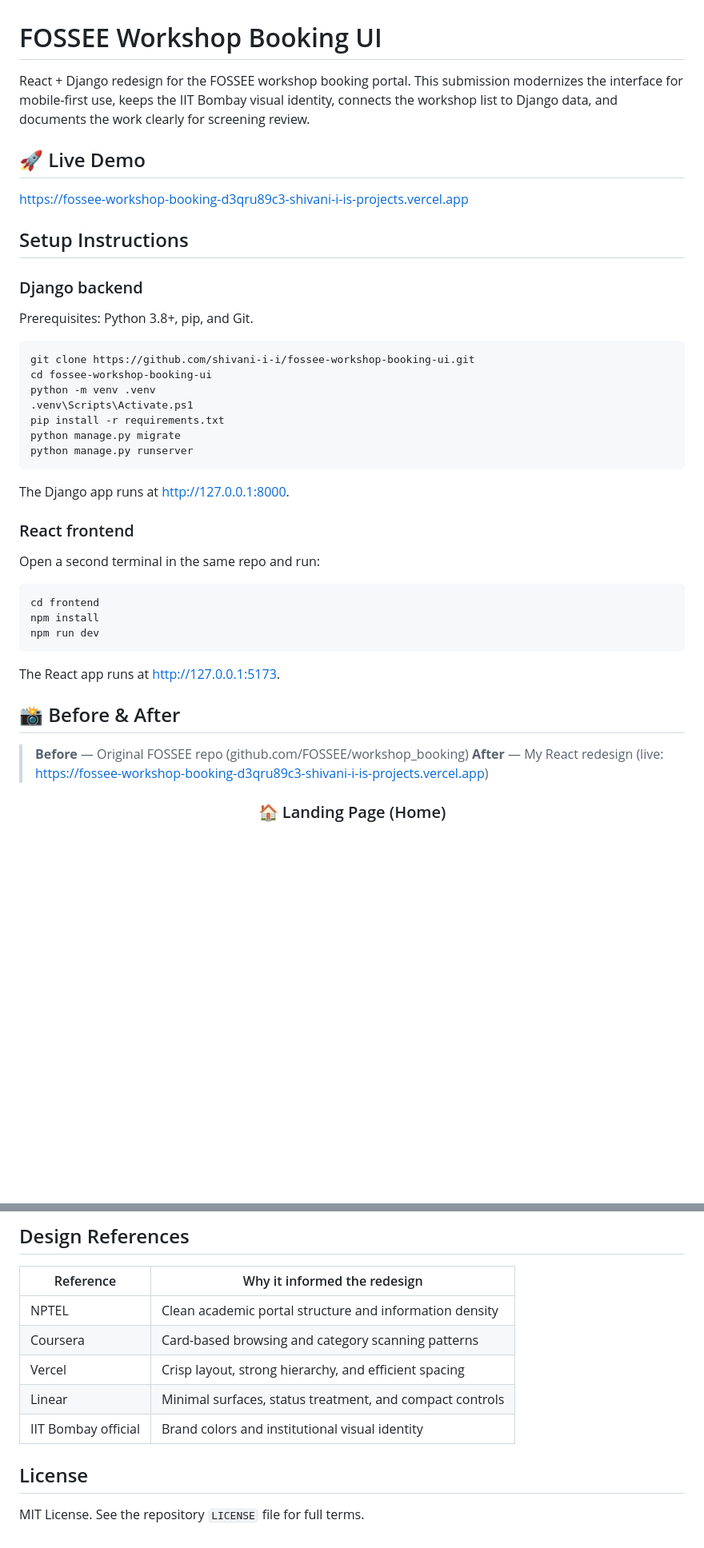
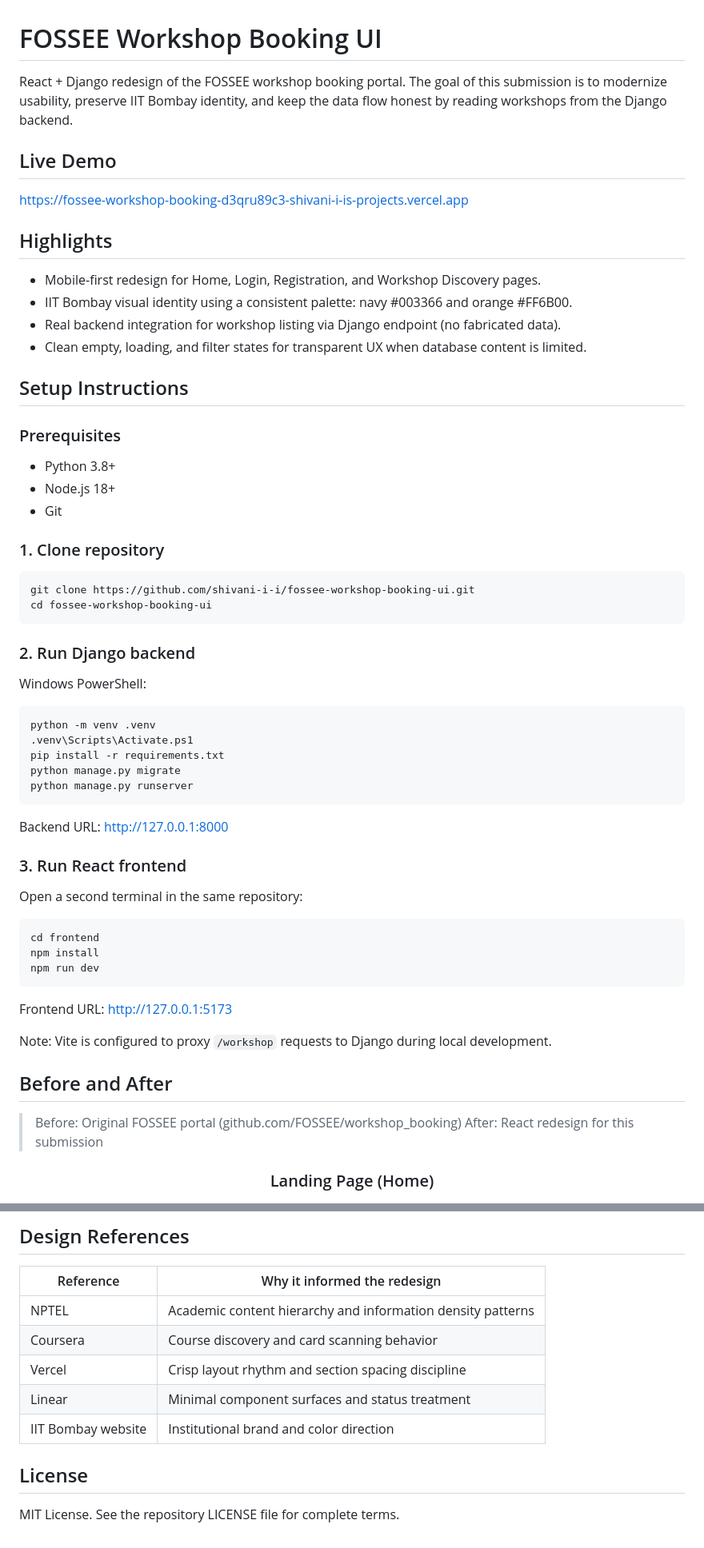
Before and after one commit to shivani-i-i/fossee-workshop-booking-ui, a Markdown page: README.md, 2 parts joined by grey strips. Shown at 80% size. GitHub-like rendering; blank space fills up the shorter version.

````diff
--- a/README.md
+++ b/README.md
@@ -1,19 +1,38 @@
 # FOSSEE Workshop Booking UI
 
-React + Django redesign for the FOSSEE workshop booking portal. This submission modernizes the interface for mobile-first use, keeps the IIT Bombay visual identity, connects the workshop list to Django data, and documents the work clearly for screening review.
+React + Django redesign of the FOSSEE workshop booking portal. The goal of this submission is to modernize usability, preserve IIT Bombay identity, and keep the data flow honest by reading workshops from the Django backend.
 
-## 🚀 Live Demo
+## Live Demo
 
 https://fossee-workshop-booking-d3qru89c3-shivani-i-is-projects.vercel.app
 
+## Highlights
+
+- Mobile-first redesign for Home, Login, Registration, and Workshop Discovery pages.
+- IIT Bombay visual identity using a consistent palette: navy #003366 and orange #FF6B00.
+- Real backend integration for workshop listing via Django endpoint (no fabricated data).
+- Clean empty, loading, and filter states for transparent UX when database content is limited.
+
 ## Setup Instructions
 
-### Django backend
-Prerequisites: Python 3.8+, pip, and Git.
+### Prerequisites
+
+- Python 3.8+
+- Node.js 18+
+- Git
+
+### 1. Clone repository
 
 ```bash
 git clone https://github.com/shivani-i-i/fossee-workshop-booking-ui.git
 cd fossee-workshop-booking-ui
+```
+
+### 2. Run Django backend
+
+Windows PowerShell:
+
+```bash
 python -m venv .venv
 .venv\Scripts\Activate.ps1
 pip install -r requirements.txt
@@ -21,10 +40,11 @@ python manage.py migrate
 python manage.py runserver
 ```
 
-The Django app runs at http://127.0.0.1:8000.
+Backend URL: http://127.0.0.1:8000
 
-### React frontend
-Open a second terminal in the same repo and run:
+### 3. Run React frontend
+
+Open a second terminal in the same repository:
 
 ```bash
 cd frontend
@@ -32,16 +52,18 @@ npm install
 npm run dev
 ```
 
-The React app runs at http://127.0.0.1:5173.
+Frontend URL: http://127.0.0.1:5173
 
-## 📸 Before & After
+Note: Vite is configured to proxy `/workshop` requests to Django during local development.
 
-> **Before** — Original FOSSEE repo (github.com/FOSSEE/workshop_booking)
-> **After** — My React redesign (live: https://fossee-workshop-booking-d3qru89c3-shivani-i-is-projects.vercel.app)
+## Before and After
+
+> Before: Original FOSSEE portal (github.com/FOSSEE/workshop_booking)
+> After: React redesign for this submission
 
 <div align="center">
 
-### 🏠 Landing Page (Home)
+### Landing Page (Home)
 
 <img src="screenshots/before/before-home.png?v=20260406" alt="Legacy landing page from original workshop portal" width="980" />
 <br/>
@@ -224,12 +239,12 @@ workshop_booking/
 
 | Reference | Why it informed the redesign |
 |----------|-------------------------------|
-| NPTEL | Clean academic portal structure and information density |
-| Coursera | Card-based browsing and category scanning patterns |
-| Vercel | Crisp layout, strong hierarchy, and efficient spacing |
-| Linear | Minimal surfaces, status treatment, and compact controls |
-| IIT Bombay official | Brand colors and institutional visual identity |
+| NPTEL | Academic content hierarchy and information density patterns |
+| Coursera | Course discovery and card scanning behavior |
+| Vercel | Crisp layout rhythm and section spacing discipline |
+| Linear | Minimal component surfaces and status treatment |
+| IIT Bombay website | Institutional brand and color direction |
 
 ## License
 
-MIT License. See the repository `LICENSE` file for full terms.
+MIT License. See the repository LICENSE file for complete terms.
````
Also changed, not shown: other parts of README.md (+40 -47 lines).
